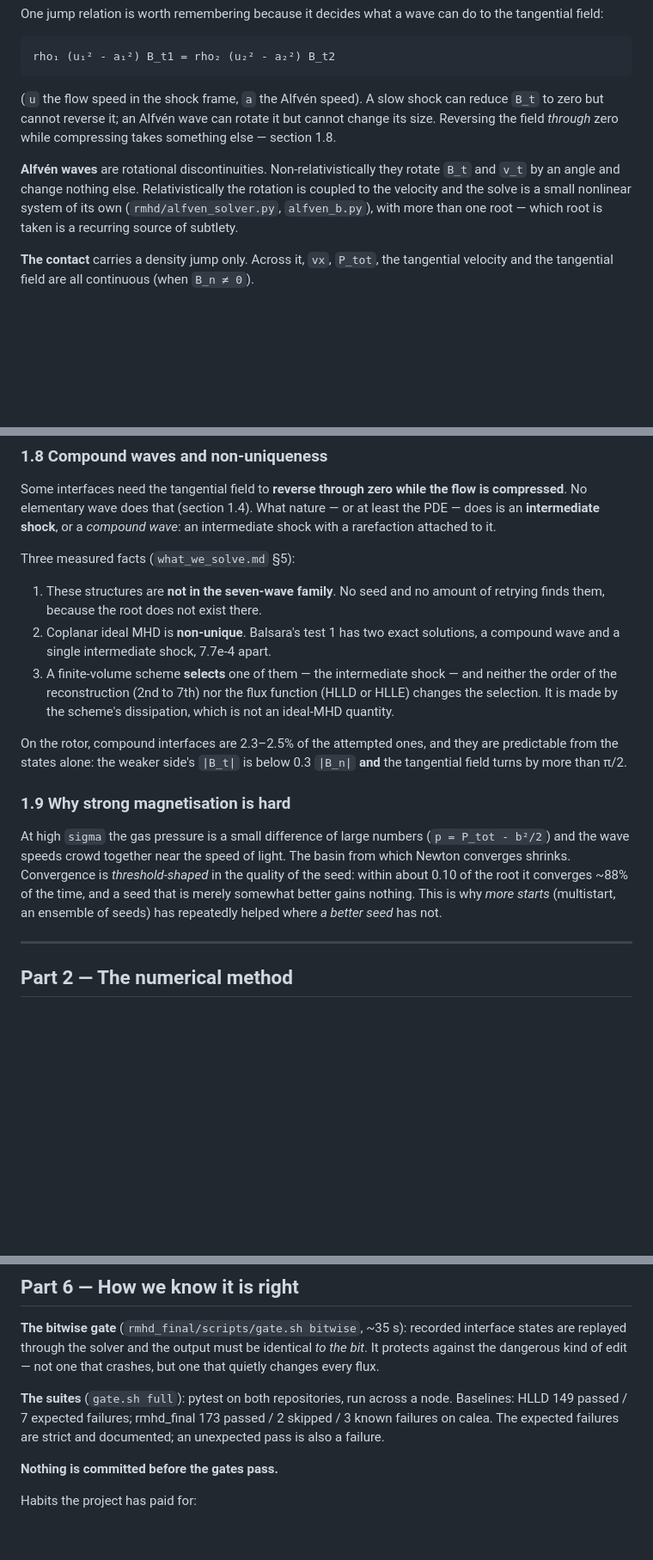
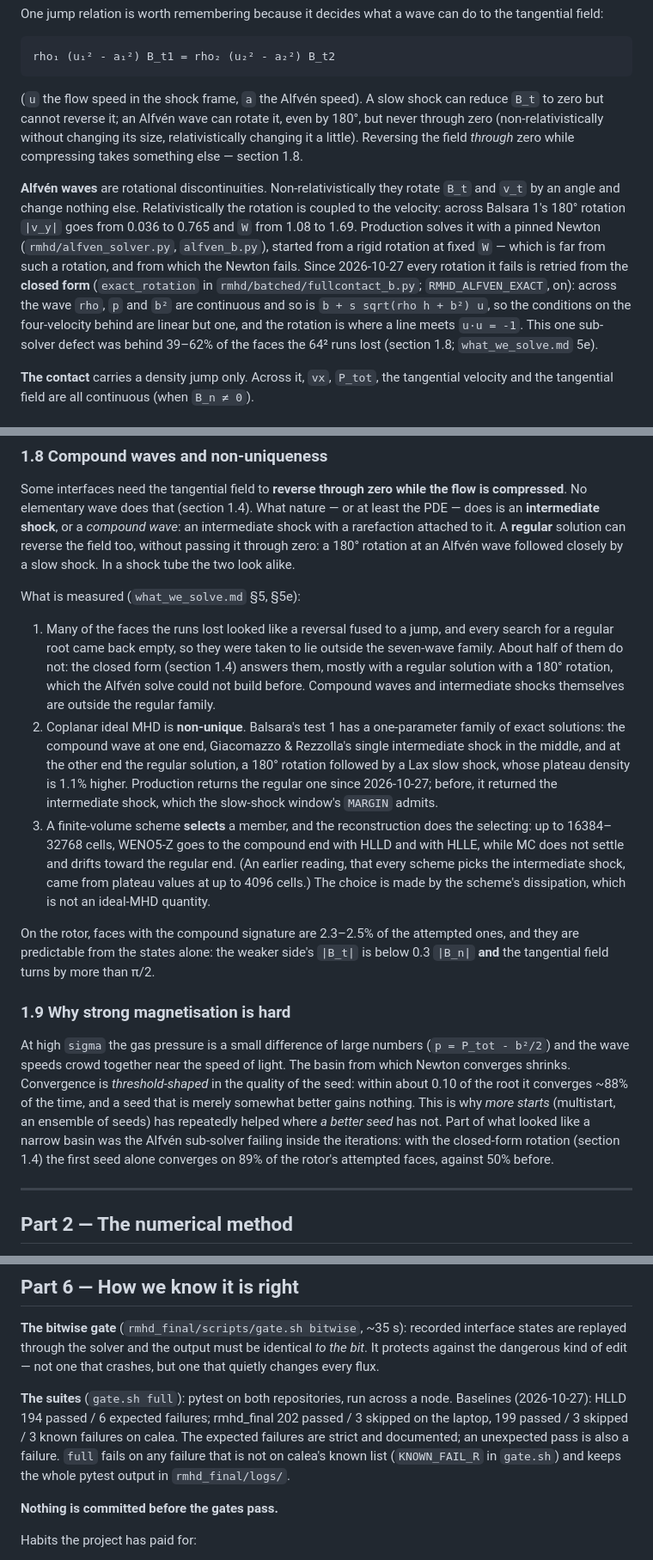
Before and after one commit to kemi2805/HLLD-AI, a Markdown page: docs/GUIDE.md, 3 parts joined by grey strips. Shown at 86% size. Rendered like a GitHub page; blank space fills up the shorter version.

```diff
--- a/docs/GUIDE.md
+++ b/docs/GUIDE.md
@@ -146,15 +146,25 @@ to the tangential field:
     rho₁ (u₁² - a₁²) B_t1 = rho₂ (u₂² - a₂²) B_t2
 
 (`u` the flow speed in the shock frame, `a` the Alfvén speed). A slow shock
-can reduce `B_t` to zero but cannot reverse it; an Alfvén wave can rotate it
-but cannot change its size. Reversing the field *through* zero while
-compressing takes something else — section 1.8.
+can reduce `B_t` to zero but cannot reverse it; an Alfvén wave can rotate it,
+even by 180°, but never through zero (non-relativistically without changing
+its size, relativistically changing it a little). Reversing the field
+*through* zero while compressing takes something else — section 1.8.
 
 **Alfvén waves** are rotational discontinuities. Non-relativistically they
 rotate `B_t` and `v_t` by an angle and change nothing else. Relativistically
-the rotation is coupled to the velocity and the solve is a small nonlinear
-system of its own (`rmhd/alfven_solver.py`, `alfven_b.py`), with more than
-one root — which root is taken is a recurring source of subtlety.
+the rotation is coupled to the velocity: across Balsara 1's 180° rotation
+`|v_y|` goes from 0.036 to 0.765 and `W` from 1.08 to 1.69. Production solves
+it with a pinned Newton (`rmhd/alfven_solver.py`, `alfven_b.py`), started
+from a rigid rotation at fixed `W` — which is far from such a rotation, and
+from which the Newton fails. Since 2026-10-27 every rotation it fails is
+retried from the **closed form** (`exact_rotation` in
+`rmhd/batched/fullcontact_b.py`; `RMHD_ALFVEN_EXACT`, on): across the wave
+`rho`, `p` and `b²` are continuous and so is `b + s sqrt(rho h + b²) u`, so
+the conditions on the four-velocity behind are linear but one, and the
+rotation is where a line meets `u·u = -1`. This one sub-solver defect was
+behind 39–62% of the faces the 64² runs lost (section 1.8; `what_we_solve.md`
+5e).
 
 **The contact** carries a density jump only. Across it, `vx`, `P_tot`, the
 tangential velocity and the tangential field are all continuous (when
@@ -280,22 +296,39 @@ Thresholds are relative to the width of the wave fan, not absolute.
 Some interfaces need the tangential field to **reverse through zero while the
 flow is compressed**. No elementary wave does that (section 1.4). What nature
 — or at least the PDE — does is an **intermediate shock**, or a *compound
-wave*: an intermediate shock with a rarefaction attached to it.
+wave*: an intermediate shock with a rarefaction attached to it. A
+**regular** solution can reverse the field too, without passing it through
+zero: a 180° rotation at an Alfvén wave followed closely by a slow shock. In
+a shock tube the two look alike.
 
-Three measured facts (`what_we_solve.md` §5):
+What is measured (`what_we_solve.md` §5, §5e):
 
-1. These structures are **not in the seven-wave family**. No seed and no
-   amount of retrying finds them, because the root does not exist there.
-2. Coplanar ideal MHD is **non-unique**. Balsara's test 1 has two exact
-   solutions, a compound wave and a single intermediate shock, 7.7e-4 apart.
-3. A finite-volume scheme **selects** one of them — the intermediate shock —
-   and neither the order of the reconstruction (2nd to 7th) nor the flux
-   function (HLLD or HLLE) changes the selection. It is made by the scheme's
-   dissipation, which is not an ideal-MHD quantity.
+1. Many of the faces the runs lost looked like a reversal fused to a jump,
+   and every search for a regular root came back empty, so they were taken
+   to lie outside the seven-wave family. About half of them do not: the
+   closed form (section 1.4) answers them, mostly with a regular solution
+   with a 180° rotation, which the Alfvén solve could not build before.
+   Compound waves and intermediate shocks themselves are outside the regular
+   family.
+2. Coplanar ideal MHD is **non-unique**. Balsara's test 1 has a
+   one-parameter family of exact solutions: the compound wave at one end,
+   Giacomazzo & Rezzolla's single intermediate shock in the middle, and at
+   the other end the regular solution, a 180° rotation followed by a Lax
+   slow shock, whose plateau density is 1.1% higher. Production returns the
+   regular one since 2026-10-27; before, it returned the intermediate shock,
+   which the slow-shock window's `MARGIN` admits.
+3. A finite-volume scheme **selects** a member, and the reconstruction does
+   the selecting: up to 16384–32768 cells, WENO5-Z goes to the compound end
+   with HLLD and with HLLE, while MC does not settle and drifts toward the
+   regular end. (An earlier reading, that every scheme picks the
+   intermediate shock, came from plateau values at up to 4096 cells.) The
+   choice is made by the scheme's dissipation, which is not an ideal-MHD
+   quantity.
 
-On the rotor, compound interfaces are 2.3–2.5% of the attempted ones, and
-they are predictable from the states alone: the weaker side's `|B_t|` is
-below 0.3 `|B_n|` **and** the tangential field turns by more than π/2.
+On the rotor, faces with the compound signature are 2.3–2.5% of the
+attempted ones, and they are predictable from the states alone: the weaker
+side's `|B_t|` is below 0.3 `|B_n|` **and** the tangential field turns by
+more than π/2.
 
 ### 1.9 Why strong magnetisation is hard
 
@@ -305,7 +338,10 @@ light. The basin from which Newton converges shrinks. Convergence is
 *threshold-shaped* in the quality of the seed: within about 0.10 of the root
 it converges ~88% of the time, and a seed that is merely somewhat better
 gains nothing. This is why *more starts* (multistart, an ensemble of seeds)
-has repeatedly helped where *a better seed* has not.
+has repeatedly helped where *a better seed* has not. Part of what looked like
+a narrow basin was the Alfvén sub-solver failing inside the iterations: with
+the closed-form rotation (section 1.4) the first seed alone converges on 89%
+of the rotor's attempted faces, against 50% before.
 
 ---
 
@@ -642,9 +688,12 @@ identical *to the bit*. It protects against the dangerous kind of edit — not
 one that crashes, but one that quietly changes every flux.
 
 **The suites** (`gate.sh full`): pytest on both repositories, run across a
-node. Baselines: HLLD 149 passed / 7 expected failures; rmhd_final 173 passed
-/ 2 skipped / 3 known failures on calea. The expected failures are strict and
-documented; an unexpected pass is also a failure.
+node. Baselines (2026-10-27): HLLD 194 passed / 6 expected failures;
+rmhd_final 202 passed / 3 skipped on the laptop, 199 passed / 3 skipped / 3
+known failures on calea. The expected failures are strict and documented; an
+unexpected pass is also a failure. `full` fails on any failure that is not on
+calea's known list (`KNOWN_FAIL_R` in `gate.sh`) and keeps the whole pytest
+output in `rmhd_final/logs/`.
 
 **Nothing is committed before the gates pass.**
 
```
Also changed, not shown: other parts of docs/GUIDE.md (+48 -23 lines).
